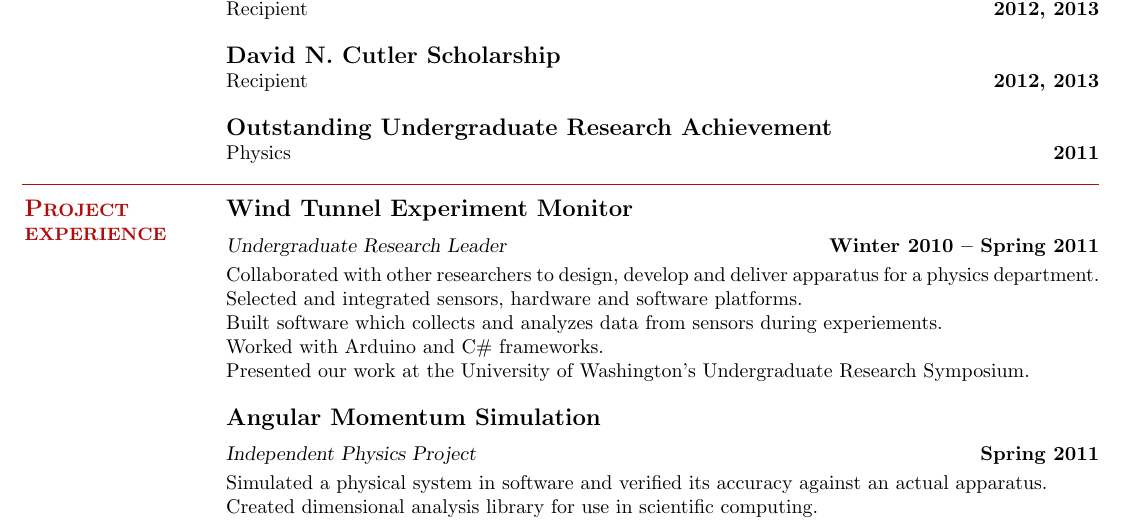
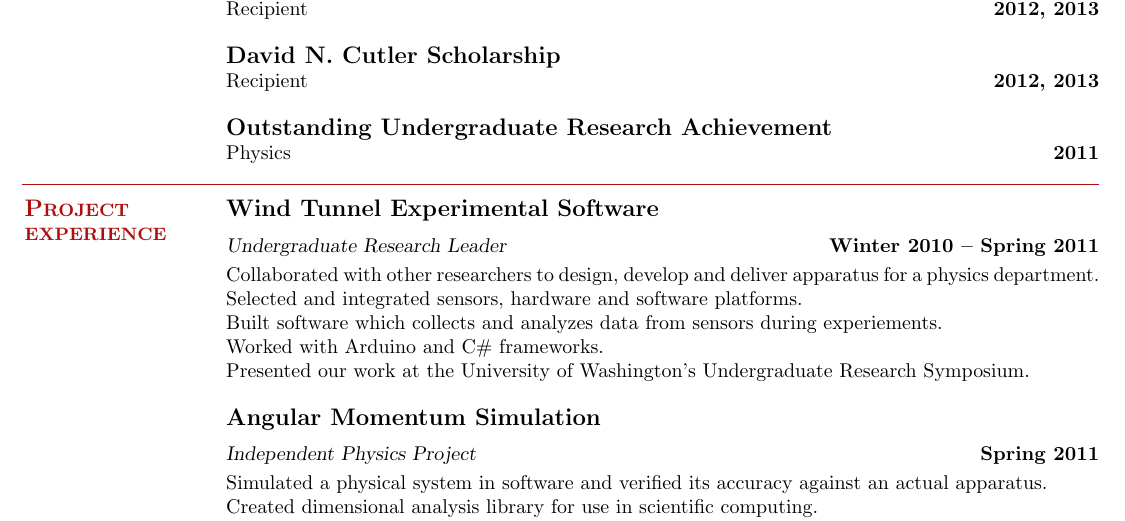
Before and after one commit to alexstoddard/Resume, a LaTeX CV (resume.tex): part of the page, cut so that both start at the same text. Compiled offline with pdfLaTeX.

Commit message:
update wind tunnel

```diff
--- a/resume.tex
+++ b/resume.tex
@@ -59,7 +59,7 @@
     \section{\mysidestyle \textbf{\large{P}\small{ROJECT\\EXPERIENCE}}}
 
     % Physics UGR
-    \textbf{\listing Wind Tunnel Experiment Monitor} \vspace{2mm}\\\vspace{1mm}%
+    \textbf{\listing Wind Tunnel Experimental Software} \vspace{2mm}\\\vspace{1mm}%
     \textsl{Undergraduate Research Leader} \hfill \textbf{Winter 2010 -- Spring 2011}\\
     Collaborated with other researchers to design, develop and deliver apparatus for a physics department.\\
     Selected and integrated sensors, hardware and software platforms.\\
```
Also changed, not shown: 2 other files.
